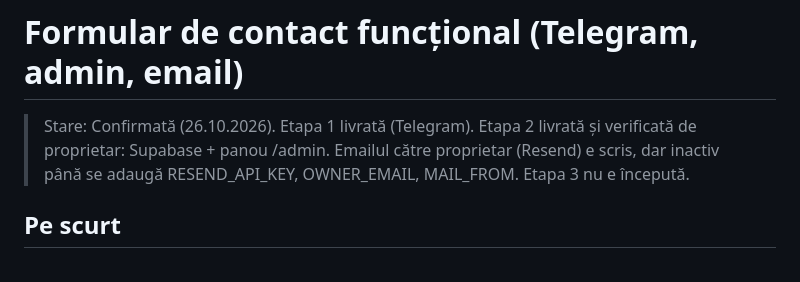
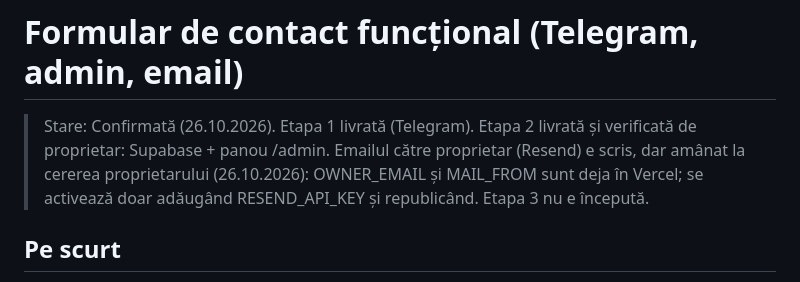
Before and after one commit to adrianmusteata-cyber/atelier-temelia, a Markdown page: docs/specs/2026-10-26-formular-contact.md, the part around the change. Drawn GitHub-style.

Commit message:
Specificație: emailul prin Resend amânat

```diff
--- a/docs/specs/2026-10-26-formular-contact.md
+++ b/docs/specs/2026-10-26-formular-contact.md
@@ -1,6 +1,6 @@
 # Formular de contact funcțional (Telegram, admin, email)
 
-> Stare: Confirmată (26.10.2026). Etapa 1 livrată (Telegram). Etapa 2 livrată și verificată de proprietar: Supabase + panou /admin. Emailul către proprietar (Resend) e scris, dar inactiv până se adaugă RESEND_API_KEY, OWNER_EMAIL, MAIL_FROM. Etapa 3 nu e începută.
+> Stare: Confirmată (26.10.2026). Etapa 1 livrată (Telegram). Etapa 2 livrată și verificată de proprietar: Supabase + panou /admin. Emailul către proprietar (Resend) e scris, dar amânat la cererea proprietarului (26.10.2026): OWNER_EMAIL și MAIL_FROM sunt deja în Vercel; se activează doar adăugând RESEND_API_KEY și republicând. Etapa 3 nu e începută.
 
 ## Pe scurt
 Acum formularul de pe site e doar o demonstrație: afișează „Mulțumim” și nu trimite nimic. O cerere reală s-a pierdut deja. Îl facem să livreze cererile în trei etape:
```
